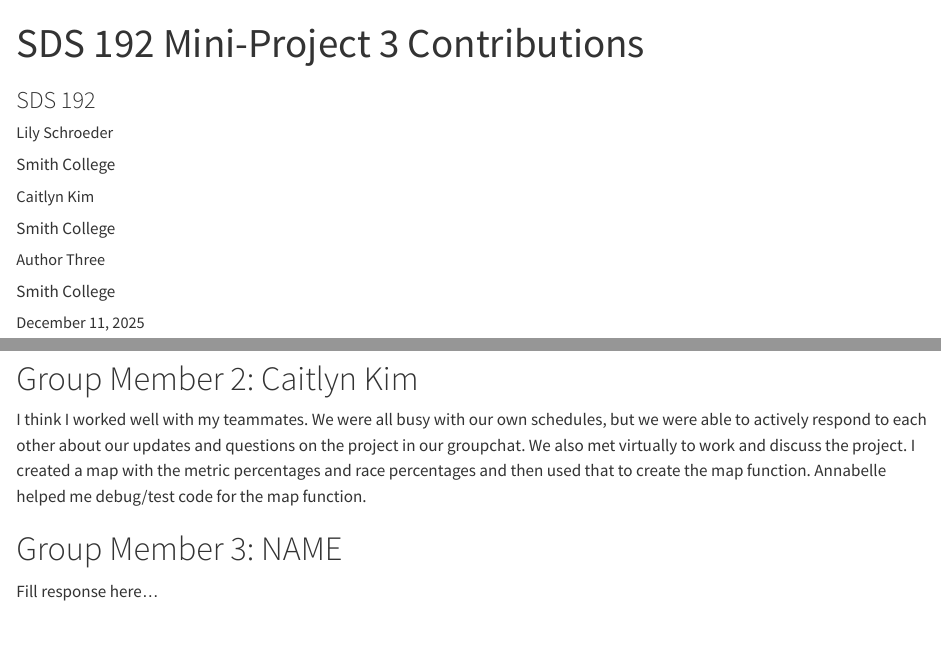
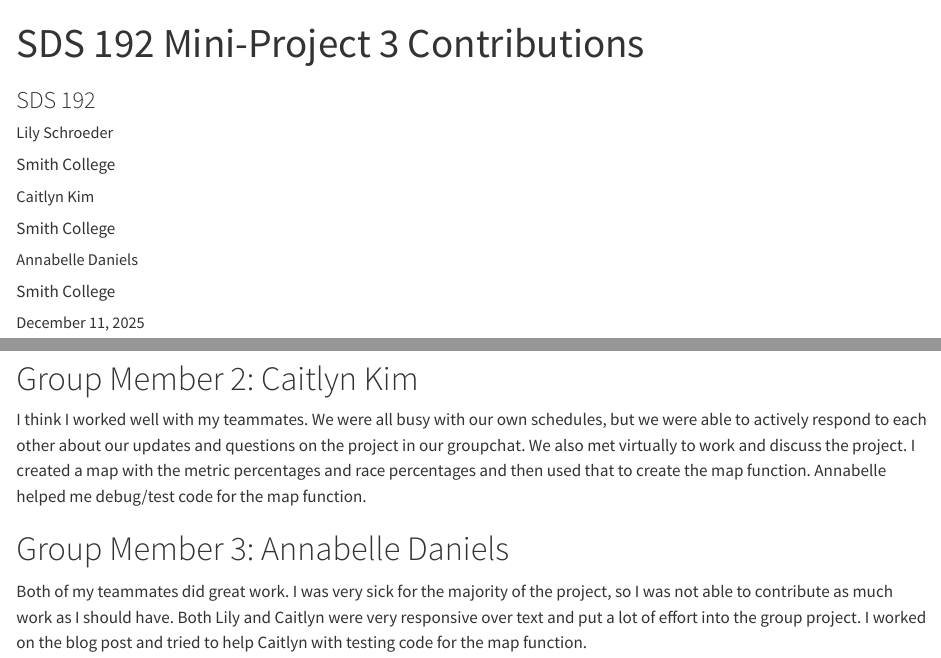
Before and after one commit to caitlynahrikim/U.S.-Department-of-Education-Office-for-Civil-Rights-Data-Analysis, a Quarto document (contributions.qmd): the page in a window 1100 px wide, from its top, and a second part further down, joined at a grey line. Rendered offline with R 4.5, knitr and Pandoc in place of Quarto, with nearby package versions.

Commit message:
Adding contribution portion.

```diff
--- a/contributions.qmd
+++ b/contributions.qmd
@@ -6,7 +6,7 @@ author:
   affiliation: Smith College
 - name: Caitlyn Kim
   affiliation: Smith College
-- name: Author Three
+- name: Annabelle Daniels
   affiliation: Smith College
 date: "`r format(Sys.Date(), '%B %e, %Y')`"
 source:
@@ -30,6 +30,6 @@ Both of my teammates did good work. It was difficult to meet because of people b
 
 I think I worked well with my teammates. We were all busy with our own schedules, but we were able to actively respond to each other about our updates and questions on the project in our groupchat. We also met virtually to work and discuss the project. I created a map with the metric percentages and race percentages and then used that to create the map function. Annabelle helped me debug/test code for the map function.
 
-# Group Member 3: NAME
+# Group Member 3: Annabelle Daniels
 
-Fill response here...
+Both of my teammates did great work. I was very sick for the majority of the project, so I was not able to contribute as much work as I should have. Both Lily and Caitlyn were very responsive over text and put a lot of effort into the group project. I worked on the blog post and tried to help Caitlyn with testing code for the map function.
```
